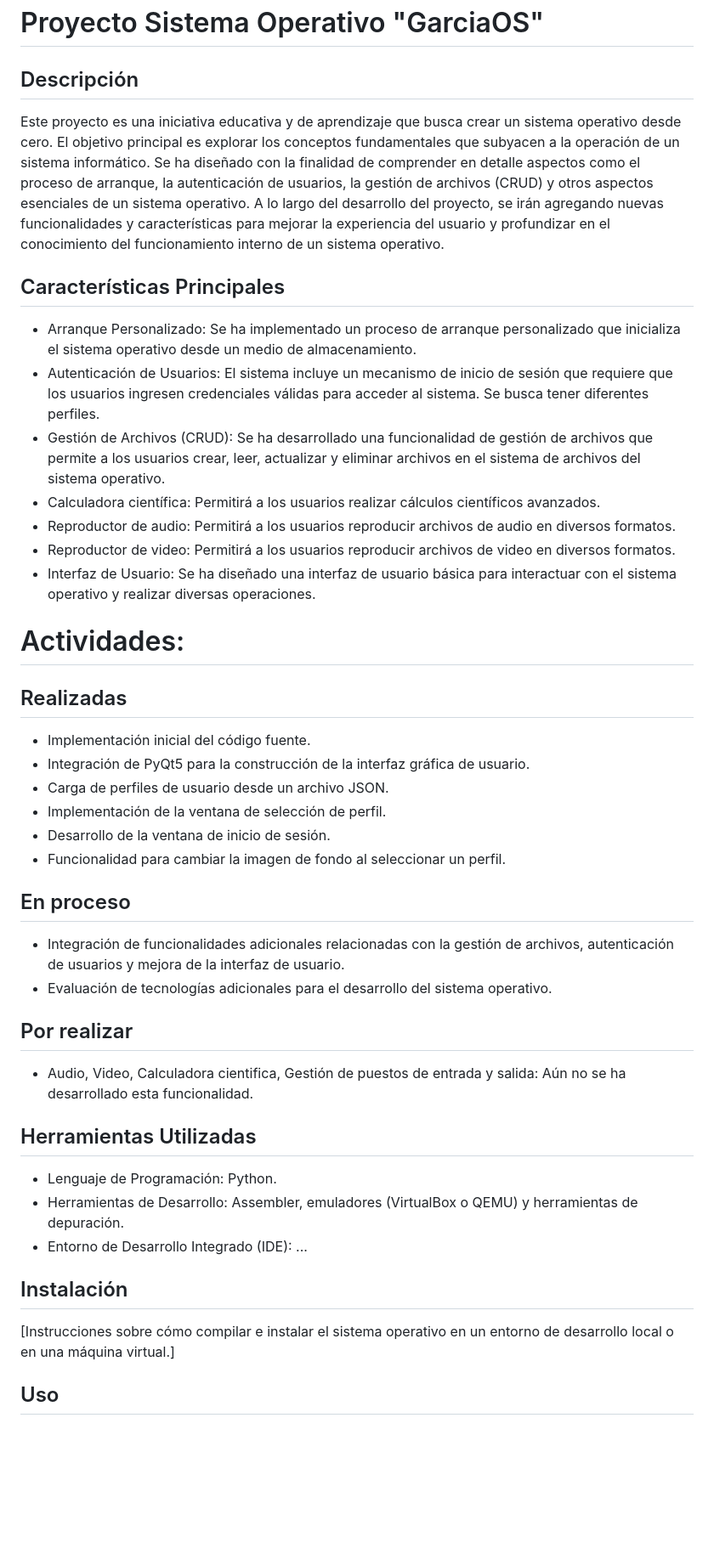
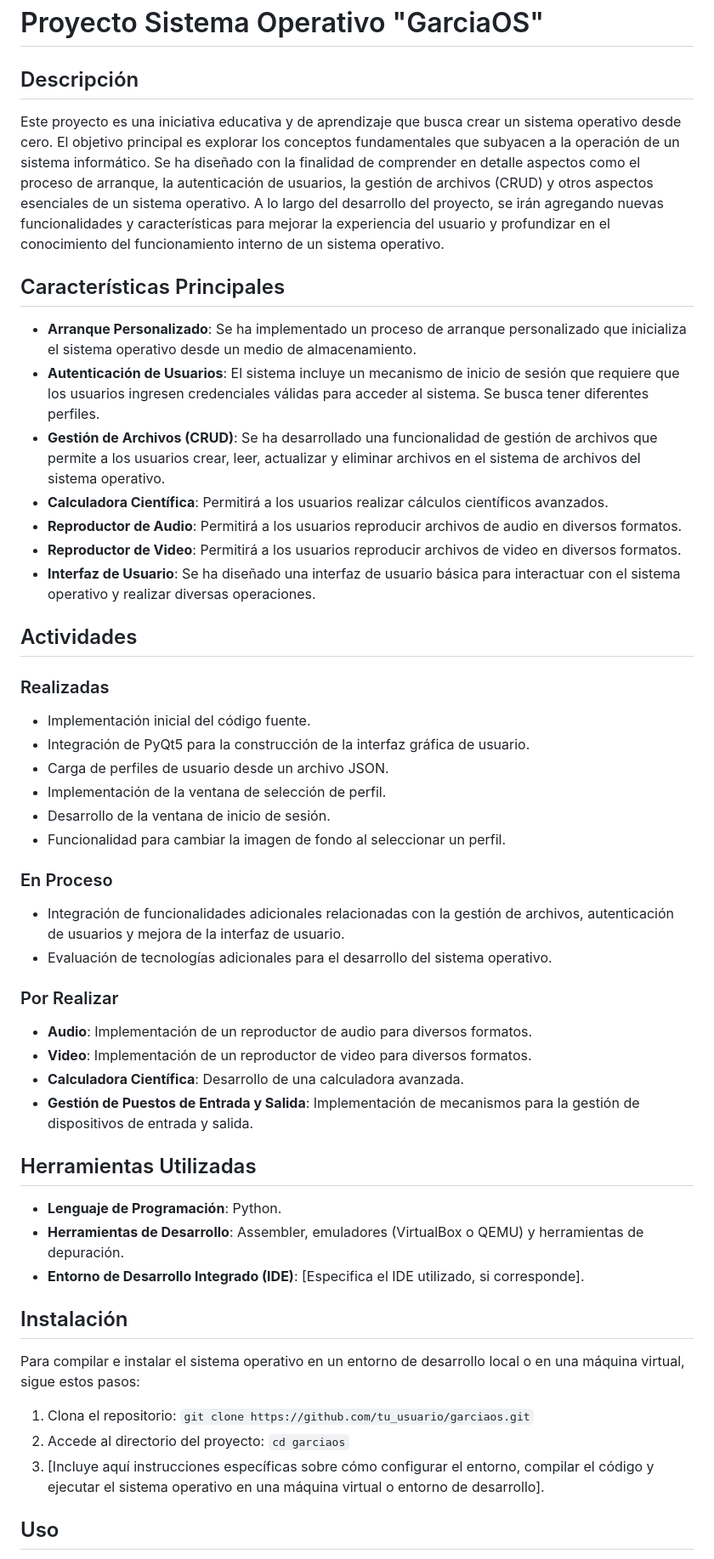
Before and after one commit to JorgeGarcia105/Sistema-Operativo, a Markdown page: README.md, the part around one of its changes. Shown at 85% size. Drawn GitHub-style; blank space fills up the shorter version.

```diff
--- a/README.md
+++ b/README.md
@@ -1,20 +1,23 @@
 # Proyecto Sistema Operativo "GarciaOS"
 
 ## Descripción
+
 Este proyecto es una iniciativa educativa y de aprendizaje que busca crear un sistema operativo desde cero. El objetivo principal es explorar los conceptos fundamentales que subyacen a la operación de un sistema informático. Se ha diseñado con la finalidad de comprender en detalle aspectos como el proceso de arranque, la autenticación de usuarios, la gestión de archivos (CRUD) y otros aspectos esenciales de un sistema operativo. A lo largo del desarrollo del proyecto, se irán agregando nuevas funcionalidades y características para mejorar la experiencia del usuario y profundizar en el conocimiento del funcionamiento interno de un sistema operativo.
 
 ## Características Principales
-- Arranque Personalizado: Se ha implementado un proceso de arranque personalizado que inicializa el sistema operativo desde un medio de almacenamiento.
-- Autenticación de Usuarios: El sistema incluye un mecanismo de inicio de sesión que requiere que los usuarios ingresen credenciales válidas para acceder al sistema. Se busca tener diferentes perfiles.
-- Gestión de Archivos (CRUD): Se ha desarrollado una funcionalidad de gestión de archivos que permite a los usuarios crear, leer, actualizar y eliminar archivos en el sistema de archivos del sistema operativo.
-- Calculadora científica: Permitirá a los usuarios realizar cálculos científicos avanzados.
-- Reproductor de audio: Permitirá a los usuarios reproducir archivos de audio en diversos formatos.
-- Reproductor de video: Permitirá a los usuarios reproducir archivos de video en diversos formatos.
-- Interfaz de Usuario: Se ha diseñado una interfaz de usuario básica para interactuar con el sistema operativo y realizar diversas operaciones.
 
-# Actividades:
+- **Arranque Personalizado**: Se ha implementado un proceso de arranque personalizado que inicializa el sistema operativo desde un medio de almacenamiento.
+- **Autenticación de Usuarios**: El sistema incluye un mecanismo de inicio de sesión que requiere que los usuarios ingresen credenciales válidas para acceder al sistema. Se busca tener diferentes perfiles.
+- **Gestión de Archivos (CRUD)**: Se ha desarrollado una funcionalidad de gestión de archivos que permite a los usuarios crear, leer, actualizar y eliminar archivos en el sistema de archivos del sistema operativo.
+- **Calculadora Científica**: Permitirá a los usuarios realizar cálculos científicos avanzados.
+- **Reproductor de Audio**: Permitirá a los usuarios reproducir archivos de audio en diversos formatos.
+- **Reproductor de Video**: Permitirá a los usuarios reproducir archivos de video en diversos formatos.
+- **Interfaz de Usuario**: Se ha diseñado una interfaz de usuario básica para interactuar con el sistema operativo y realizar diversas operaciones.
 
-## Realizadas
+## Actividades
+
+### Realizadas
+
 - Implementación inicial del código fuente.
 - Integración de PyQt5 para la construcción de la interfaz gráfica de usuario.
 - Carga de perfiles de usuario desde un archivo JSON.
@@ -22,20 +25,30 @@ Este proyecto es una iniciativa educativa y de aprendizaje que busca crear un si
 - Desarrollo de la ventana de inicio de sesión.
 - Funcionalidad para cambiar la imagen de fondo al seleccionar un perfil.
 
-## En proceso
+### En Proceso
+
 - Integración de funcionalidades adicionales relacionadas con la gestión de archivos, autenticación de usuarios y mejora de la interfaz de usuario.
 - Evaluación de tecnologías adicionales para el desarrollo del sistema operativo.
 
+### Por Realizar
 
-## Por realizar
-- Audio, Video, Calculadora cientifica, Gestión de puestos de entrada y salida: Aún no se ha desarrollado esta funcionalidad.
+- **Audio**: Implementación de un reproductor de audio para diversos formatos.
+- **Video**: Implementación de un reproductor de video para diversos formatos.
+- **Calculadora Científica**: Desarrollo de una calculadora avanzada.
+- **Gestión de Puestos de Entrada y Salida**: Implementación de mecanismos para la gestión de dispositivos de entrada y salida.
 
 ## Herramientas Utilizadas
-- Lenguaje de Programación: Python.
-- Herramientas de Desarrollo: Assembler, emuladores (VirtualBox o QEMU) y herramientas de depuración.
-- Entorno de Desarrollo Integrado (IDE): ...
+
+- **Lenguaje de Programación**: Python.
+- **Herramientas de Desarrollo**: Assembler, emuladores (VirtualBox o QEMU) y herramientas de depuración.
+- **Entorno de Desarrollo Integrado (IDE)**: [Especifica el IDE utilizado, si corresponde].
 
 ## Instalación
-[Instrucciones sobre cómo compilar e instalar el sistema operativo en un entorno de desarrollo local o en una máquina virtual.]
+
+Para compilar e instalar el sistema operativo en un entorno de desarrollo local o en una máquina virtual, sigue estos pasos:
+
+1. Clona el repositorio: `git clone https://github.com/tu_usuario/garciaos.git`
+2. Accede al directorio del proyecto: `cd garciaos`
+3. [Incluye aquí instrucciones específicas sobre cómo configurar el entorno, compilar el código y ejecutar el sistema operativo en una máquina virtual o entorno de desarrollo].
 
 ## Uso
```
Also changed, not shown: other parts of README.md (+13 -3 lines).
